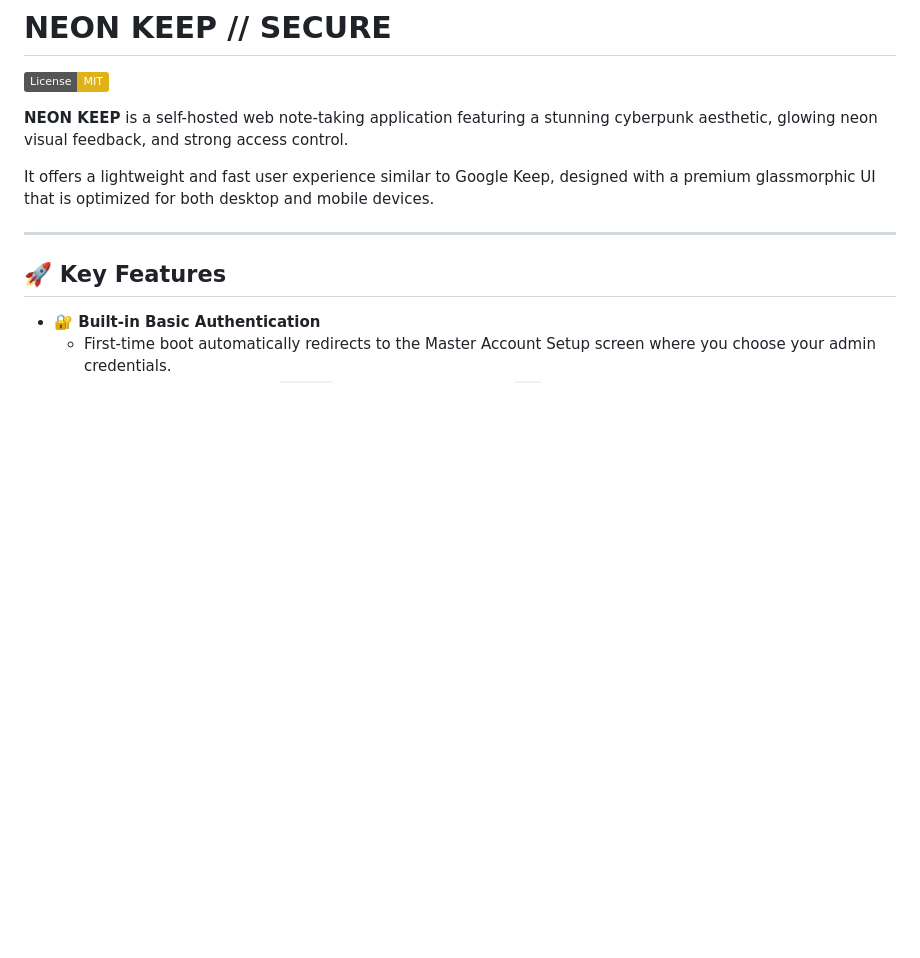
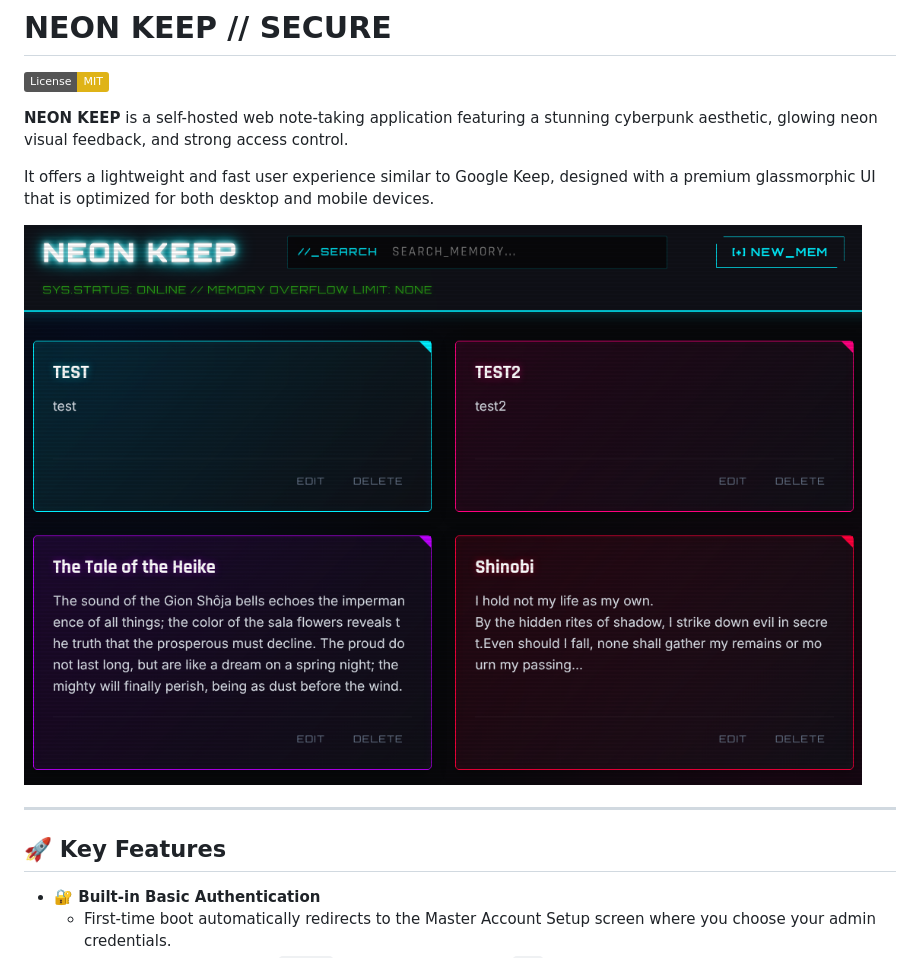
Before and after one commit to settembre21/neonkeep-pub, a Markdown page: README.md, the part around the change. Rendered like a GitHub page; pictures changed too: static/NEONKEEP.png (added); badges without logos; blank space fills up the shorter version.

Commit message:
Embed NEONKEEP.png screenshot into README.md intro

```diff
--- a/README.md
+++ b/README.md
@@ -5,6 +5,8 @@
 **NEON KEEP** is a self-hosted web note-taking application featuring a stunning cyberpunk aesthetic, glowing neon visual feedback, and strong access control.
 
 It offers a lightweight and fast user experience similar to Google Keep, designed with a premium glassmorphic UI that is optimized for both desktop and mobile devices.
+
+![NEON KEEP Screenshot](static/NEONKEEP.png)
 
 ---
 
```
